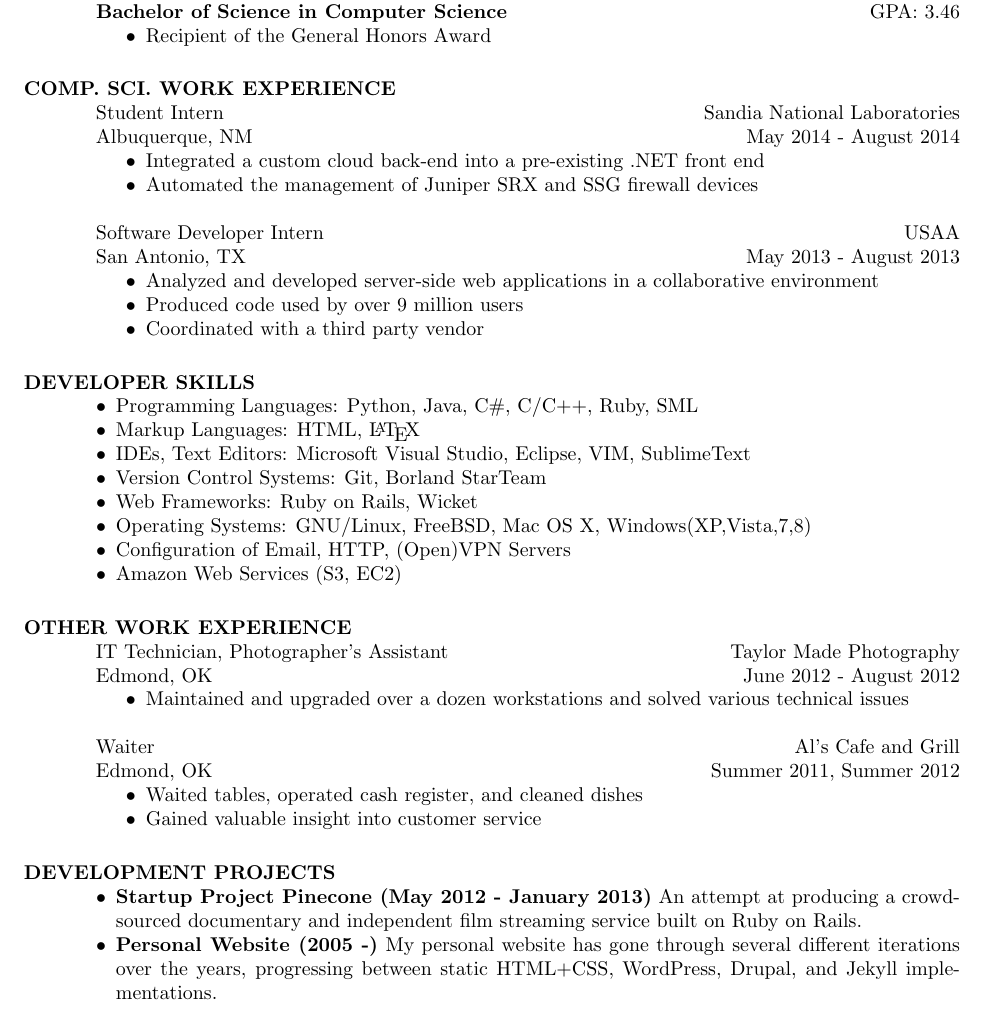
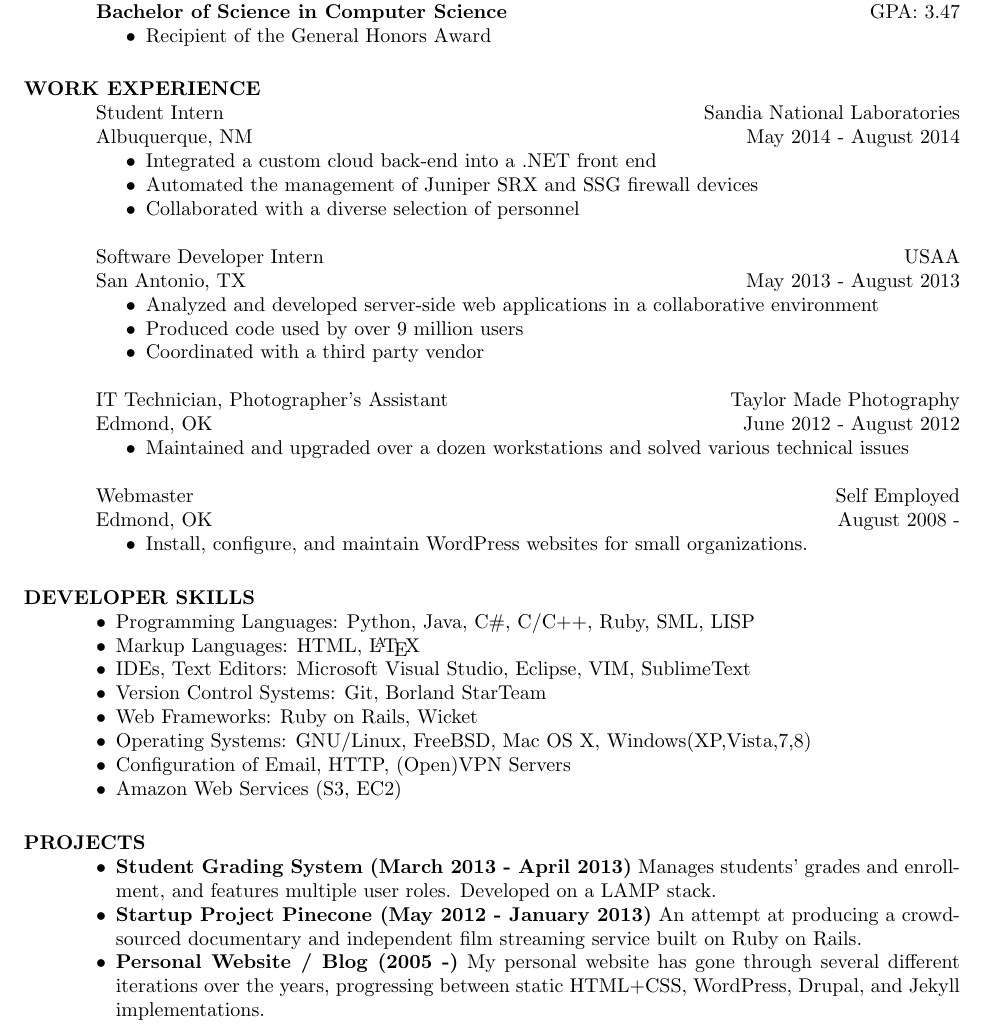
Before and after one commit to brandonsilver/resume, a LaTeX CV (resume.tex): part of the page, cut so that both start at the same text. Compiled offline with pdfLaTeX.

Commit message:
update resume: - update GPA - add my experience building websites to Work Experience - reorganize work experience - add LISP to Programming Languages - add grading system to Projects

```diff
--- a/resume.tex
+++ b/resume.tex
@@ -21,13 +21,13 @@
     \section{EDUCATION}
 
     Oklahoma State University, Stillwater, OK \hfill Graduation: May 2015 \\
-    \textbf{Bachelor of Science in Computer Science} \hfill GPA: 3.46
+    \textbf{Bachelor of Science in Computer Science} \hfill GPA: 3.47
     \begin{itemize}
         \item Recipient of the General Honors Award
     \end{itemize}
 
 
-	\section{COMP. SCI. WORK EXPERIENCE}
+	\section{WORK EXPERIENCE}
 
     \employer{Sandia National Laboratories}
     \title{Student Intern}
@@ -35,8 +35,9 @@
     \location{Albuquerque, NM}
     \begin{position}
         \begin{itemize}
-            \item Integrated a custom cloud back-end into a pre-existing .NET front end
+            \item Integrated a custom cloud back-end into a .NET front end
             \item Automated the management of Juniper SRX and SSG firewall devices
+            \item Collaborated with a diverse selection of personnel
     \end{itemize}
     \end{position}
 
@@ -52,12 +53,31 @@
     \end{itemize}
     \end{position}
 
+    \employer{Taylor Made Photography}
+    \title{IT Technician, Photographer's Assistant}
+    \dates{June 2012 - August 2012}
+    \location{Edmond, OK}
+    \begin{position}
+        \begin{itemize}
+            \item Maintained and upgraded over a dozen workstations and solved various technical issues
+        \end{itemize}
+    \end{position}
+
+    \employer{Self Employed}
+    \title{Webmaster}
+    \dates{August 2008 -}
+    \location{Edmond, OK}
+    \begin{position}
+        \begin{itemize}
+            \item Install, configure, and maintain WordPress websites for small organizations.
+        \end{itemize}
+    \end{position}
 
 	\section{DEVELOPER SKILLS}
 
 	\begin{itemize}[leftmargin=10pt]
 %    \begin{compactitem}
-		\item Programming Languages:  Python, Java, C\#, C/C++, Ruby, SML
+		\item Programming Languages:  Python, Java, C\#, C/C++, Ruby, SML, LISP
         \item Markup Languages:  HTML, \LaTeX
         \item IDEs, Text Editors:  Microsoft Visual Studio, Eclipse, VIM, SublimeText
         \item Version Control Systems:  Git, Borland StarTeam
@@ -68,29 +88,18 @@
 %    \end{compactitem}
 	\end{itemize}
 
+%	\section{OTHER WORK EXPERIENCE}
 
-	\section{OTHER WORK EXPERIENCE}
-
-    \employer{Taylor Made Photography}
-    \title{IT Technician, Photographer's Assistant}
-    \dates{June 2012 - August 2012}
-    \location{Edmond, OK}
-    \begin{position}
-        \begin{itemize}
-            \item Maintained and upgraded over a dozen workstations and solved various technical issues
-        \end{itemize}
-    \end{position}
-
-    \employer{Al's Cafe and Grill}
-    \title{Waiter}
-    \dates{Summer 2011, Summer 2012}
-    \location{Edmond, OK}
-    \begin{position}
-        \begin{itemize}
-            \item Waited tables, operated cash register, and cleaned dishes
-            \item Gained valuable insight into customer service
-        \end{itemize}
-    \end{position}
+%    \employer{Al's Cafe and Grill}
+%    \title{Waiter}
+%    \dates{Summer 2011, Summer 2012}
+%    \location{Edmond, OK}
+%    \begin{position}
+%        \begin{itemize}
+%            \item Waited tables, operated cash register, and cleaned dishes
+%            \item Gained valuable insight into customer service
+%        \end{itemize}
+%    \end{position}
 
 %    \employer{JMA Energy Company}
 %    \title{Geology Technician Intern}
@@ -103,12 +112,13 @@
 %    \end{position}
 
 
-    \section{DEVELOPMENT PROJECTS}
+    \section{PROJECTS}
 
-        \begin{itemize}[leftmargin=10pt]
+    \begin{itemize}[leftmargin=10pt]
+        \item \textbf{Student Grading System (March 2013 - April 2013)} Manages students' grades and enrollment, and features multiple user roles. Developed on a LAMP stack.
         \item \textbf{Startup Project Pinecone (May 2012 - January 2013)} An attempt at producing a crowd-sourced documentary and independent film streaming service built on Ruby on Rails.
-        \item \textbf{Personal Website (2005 -)} My personal website has gone through several different iterations over the years, progressing between static HTML+CSS, WordPress, Drupal, and Jekyll implementations.
-        \end{itemize}
+        \item \textbf{Personal Website / Blog (2005 -)} My personal website has gone through several different iterations over the years, progressing between static HTML+CSS, WordPress, Drupal, and Jekyll implementations.
+    \end{itemize}
 
 \end{resume}
 \end{document}
```
Also changed, not shown: resume.pdf.
